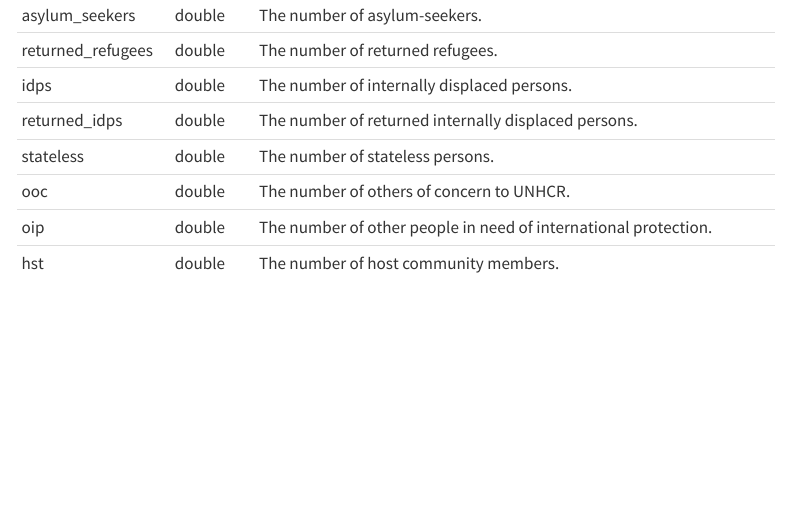
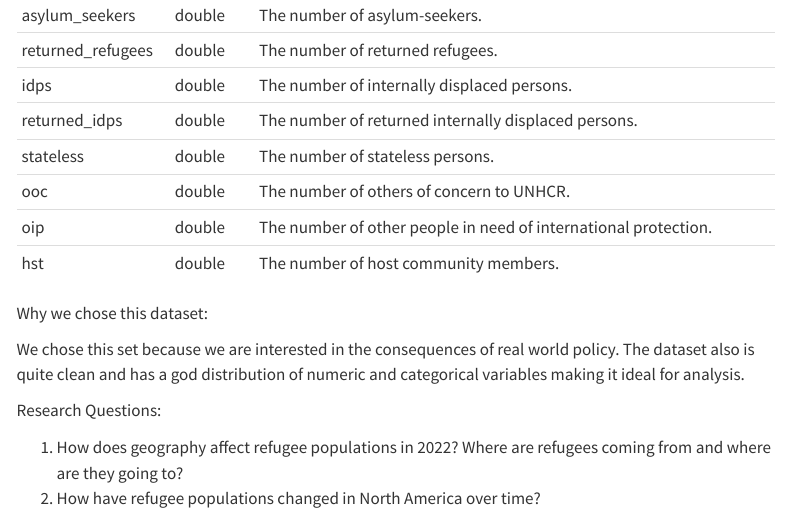
Before and after one commit to math241s24/project01-team-ashwinmorgenchristopher, a Quarto document (proposal.qmd): the page in a window 1100 px wide, from 1380 px down. Rendered offline with R 4.5, knitr and Pandoc in place of Quarto, with nearby package versions; some code elsewhere in the file could not run offline; menus at the side of the page are left out.

Commit message:
proposal work

```diff
--- a/proposal.qmd
+++ b/proposal.qmd
@@ -46,3 +46,12 @@ populations
 | ooc               | double    | The number of others of concern to UNHCR.                       |
 | oip               | double    | The number of other people in need of international protection. |
 | hst               | double    | The number of host community members.                           |
+
+Why we chose this dataset:
+
+We chose this set because we are interested in the consequences of real world policy. The dataset also is quite clean and has a god distribution of numeric and categorical variables making it ideal for analysis.
+
+Research Questions:
+
+1.  How does geography affect refugee populations in 2022? Where are refugees coming from and where are they going to?
+2.  How have refugee populations changed in North America over time?
```
Also changed, not shown: 8 other files.
